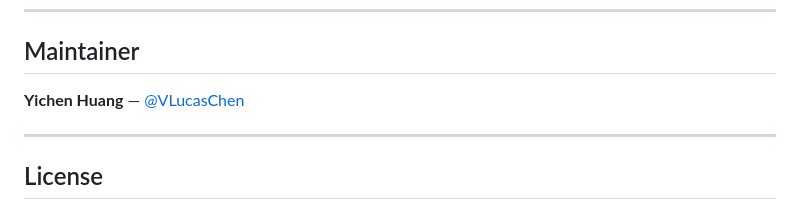
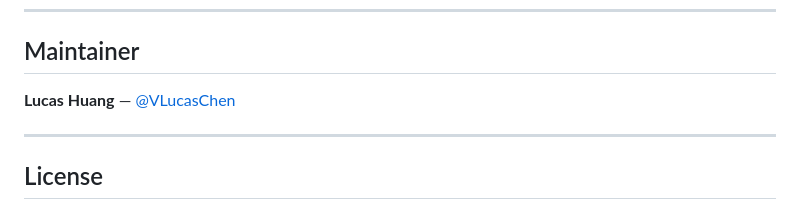
Before and after one commit to VLucasChen/CommunityLink-App, a Markdown page: README.md, the part around the change. GitHub-like rendering.

Commit message:
Docs: use Lucas Huang in README maintainer line
Co-authored-by: Cursor <cursoragent@cursor.com>

```diff
--- a/README.md
+++ b/README.md
@@ -95,7 +95,7 @@ After the import, sign in using the administrator account defined in `schema_dat
 
 ## Maintainer
 
-**Yichen Huang** — [@VLucasChen](https://github.com/VLucasChen)
+**Lucas Huang** — [@VLucasChen](https://github.com/VLucasChen)
 
 ---
 
```
